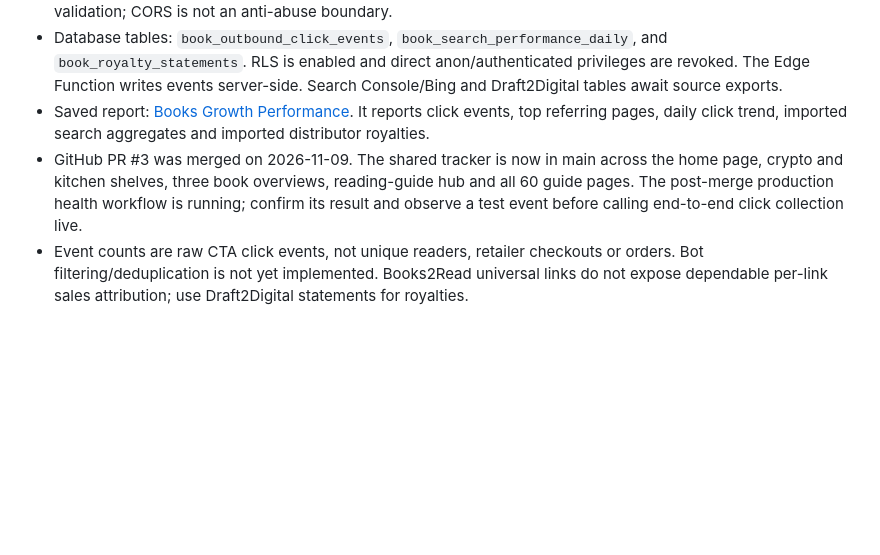
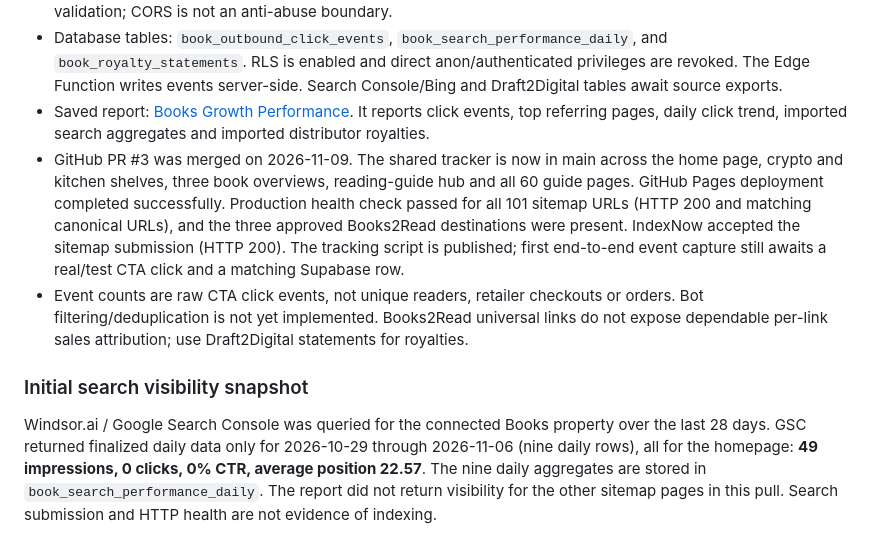
Before and after one commit to tjs-a11y/tjs-a11y-books, a Markdown page: growth/BOOK_REVENUE_ENGINE.md, the part around the change. GitHub-like rendering; blank space fills up the shorter version.

Commit message:
Record verified deployment, IndexNow and Search Console baseline

```diff
--- a/growth/BOOK_REVENUE_ENGINE.md
+++ b/growth/BOOK_REVENUE_ENGINE.md
@@ -172,5 +172,10 @@ The governing rule: **useful content earns discovery; a clear recommendation ear
 - Deployed Supabase Edge Function: `book-click`. It accepts only approved Books2Read destinations and records book slug, source path, CTA placement and timestamp. It does not collect names, emails, IP addresses, cookies or fingerprints. It is intentionally public for browser click events, with an exact origin allowlist and strict payload validation; CORS is not an anti-abuse boundary.
 - Database tables: `book_outbound_click_events`, `book_search_performance_daily`, and `book_royalty_statements`. RLS is enabled and direct anon/authenticated privileges are revoked. The Edge Function writes events server-side. Search Console/Bing and Draft2Digital tables await source exports.
 - Saved report: [Books Growth Performance](https://supabase.com/dashboard/project/dejplqevodwfeaemrska/explorer/notebook/34ec8a1d-3f98-4982-a076-5c821e8e034c). It reports click events, top referring pages, daily click trend, imported search aggregates and imported distributor royalties.
-- GitHub PR #3 was merged on 2026-11-09. The shared tracker is now in main across the home page, crypto and kitchen shelves, three book overviews, reading-guide hub and all 60 guide pages. The post-merge production health workflow is running; confirm its result and observe a test event before calling end-to-end click collection live.
+- GitHub PR #3 was merged on 2026-11-09. The shared tracker is now in main across the home page, crypto and kitchen shelves, three book overviews, reading-guide hub and all 60 guide pages. GitHub Pages deployment completed successfully. Production health check passed for all 101 sitemap URLs (HTTP 200 and matching canonical URLs), and the three approved Books2Read destinations were present. IndexNow accepted the sitemap submission (HTTP 200). The tracking script is published; first end-to-end event capture still awaits a real/test CTA click and a matching Supabase row.
 - Event counts are raw CTA click events, not unique readers, retailer checkouts or orders. Bot filtering/deduplication is not yet implemented. Books2Read universal links do not expose dependable per-link sales attribution; use Draft2Digital statements for royalties.
+
+
+### Initial search visibility snapshot
+
+Windsor.ai / Google Search Console was queried for the connected Books property over the last 28 days. GSC returned finalized daily data only for 2026-10-29 through 2026-11-06 (nine daily rows), all for the homepage: **49 impressions, 0 clicks, 0% CTR, average position 22.57**. The nine daily aggregates are stored in `book_search_performance_daily`. The report did not return visibility for the other sitemap pages in this pull. Search submission and HTTP health are not evidence of indexing.
```
